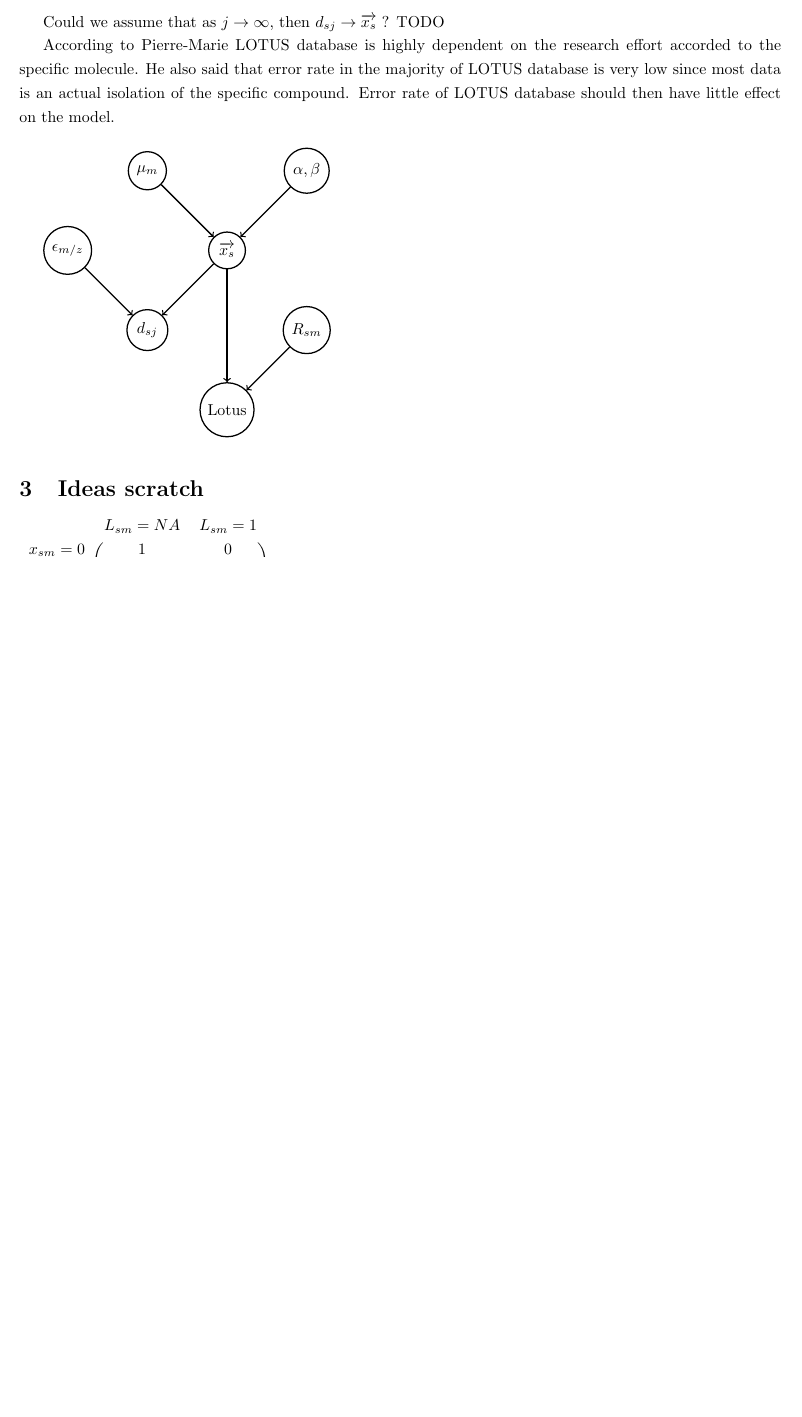
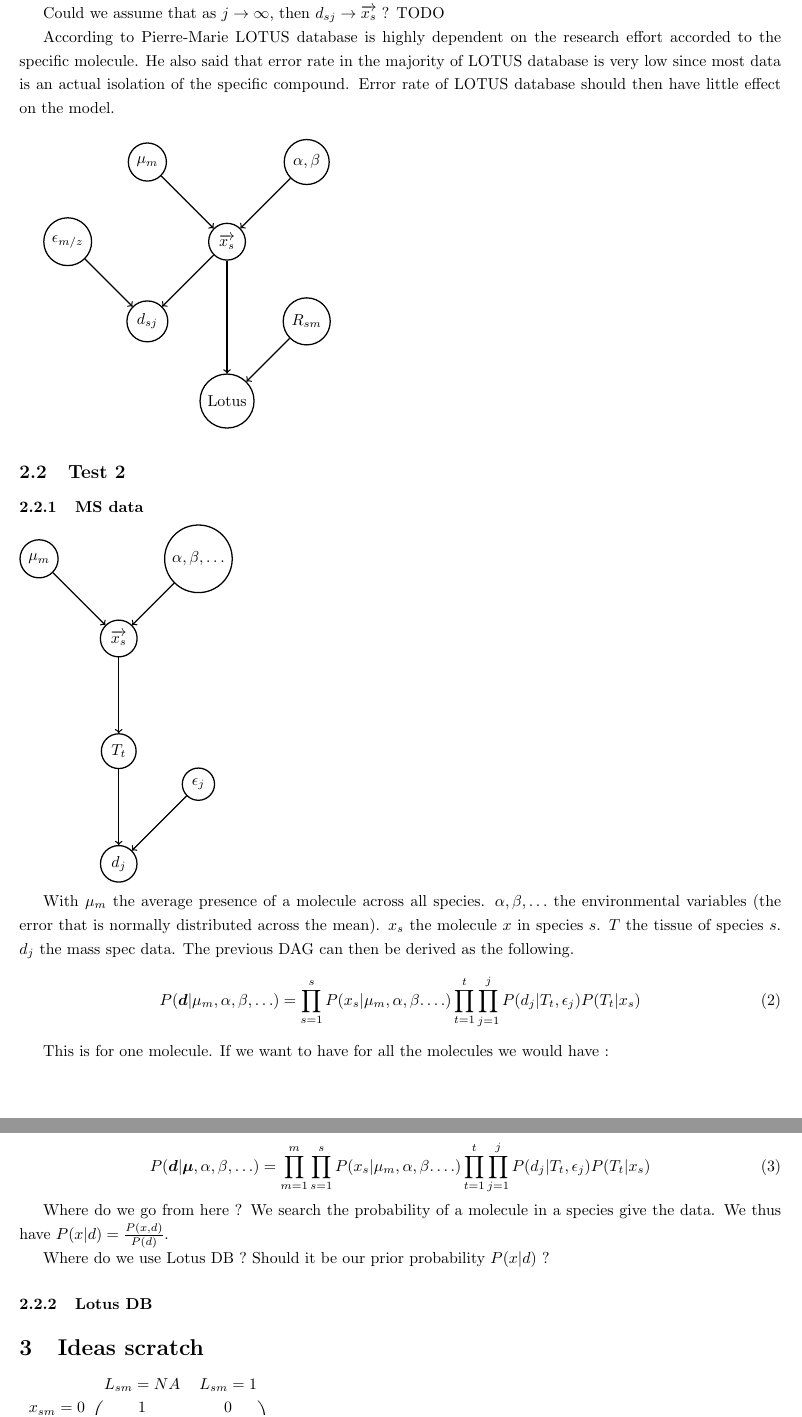
Before and after one commit to commons-research/common_dws_public_storage, a LaTeX document (docs/anticipated_lotus/model/Metabolites.tex): part of page 2 of 2 before the commit and two parts of pages 2 and 3 of 3 after it, the two joined at a grey line, cut so that both start at the same text, the shorter picture padded with empty space. Compiled offline with pdfLaTeX.

Commit message:
update model

```diff
--- a/docs/anticipated_lotus/model/Metabolites.tex
+++ b/docs/anticipated_lotus/model/Metabolites.tex
@@ -93,6 +94,42 @@ According to Pierre-Marie LOTUS database is highly dependent on the research eff
 
 	\end{tikzpicture}
 
+
+\subsection{Test 2}
+\subsubsection{MS data}
+
+\begin{tikzpicture}[node distance={25mm}, thick, main/.style = {draw, circle}]
+	\node[main] (1) {$\overrightarrow{\boldmath{x_s}}$};
+	\node[main] (2) [above left of=1] {$\mu_m$};
+	\node[main] (3) [above right of=1] {$\alpha, \beta, \ldots$};
+	\node[main] (4) [below of=1] {$T_t$};
+	\node[main] (5) [below of=4] {$d_j$};
+	\node[main] (6) [above right of=5] {$\epsilon_j$};
+
+	\draw[->] (2) -- (1);
+	\draw[->] (3) -- (1);
+	\draw[->] (1) -- (4);
+	\draw[->] (4) -- (5);
+	\draw[->] (6) -- (5);
+\end{tikzpicture}
+
+With $\mu_m$ the average presence of a molecule across all species. $\alpha, \beta, \ldots$ the environmental variables (the error that is normally distributed across the mean). $x_s$ the molecule $x$ in species $s$. $T$ the tissue of species $s$. $d_j$ the mass spec data. The previous DAG can then be derived as the following.
+\begin{equation}
+	P(\d | \mu_m, \alpha, \beta, \ldots) = \prod_{s=1}^{s}P(x_s|\mu_m, \alpha, \beta. \ldots) \prod_{t=1}^{t}\prod_{j=1}^{j}P(d_j | T_t, \epsilon_j)P(T_t | x_s)
+\end{equation}
+
+This is for one molecule. If we want to have for all the molecules we would have :
+
+\begin{equation}
+	P(\d | \boldsymbol{\mu}, \alpha, \beta, \ldots) = \prod_{m=1}^{m}\prod_{s=1}^{s}P(x_s|\mu_m, \alpha, \beta. \ldots) \prod_{t=1}^{t}\prod_{j=1}^{j}P(d_j | T_t, \epsilon_j)P(T_t | x_s)
+\end{equation}
+
+Where do we go from here ? We search the probability of a molecule in a species give the data. We thus have $P(x|d) = \frac{P(x, d)}{P(d)}$.
+
+Where do we use Lotus DB ? Should it be our prior probability $P(x|d)$ ?
+\subsubsection{Lotus DB}
+
+
 \section{Ideas scratch}
 	\begin{blockarray}{cccc}
 		& $L_{sm} = NA$ & $L_{sm} = 1$ \\
```
Also changed, not shown: docs/anticipated_lotus/model/Metabolites.pdf, docs/anticipated_lotus/model/Metabolites.tex (1 more changed lines), 3 other files.
